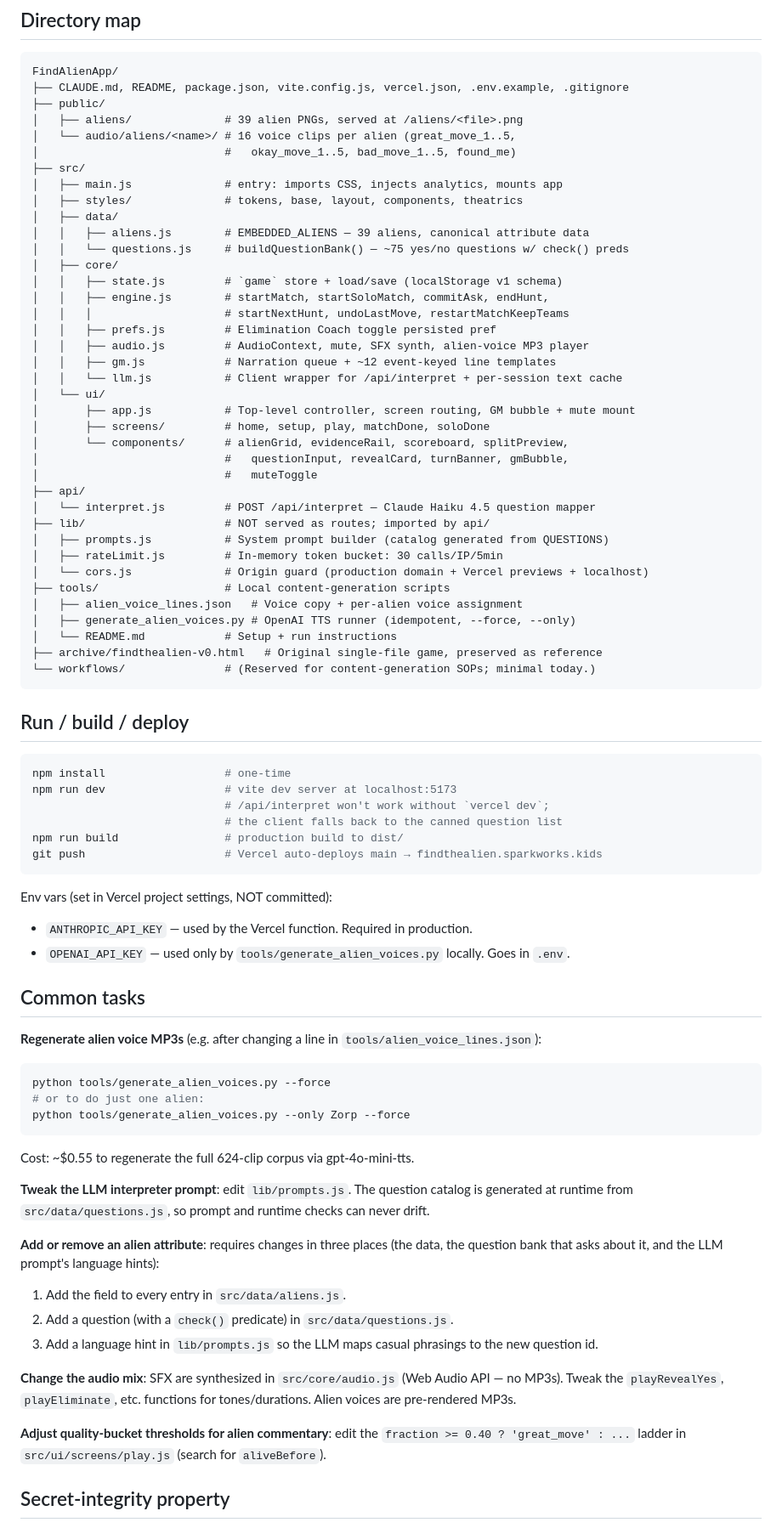
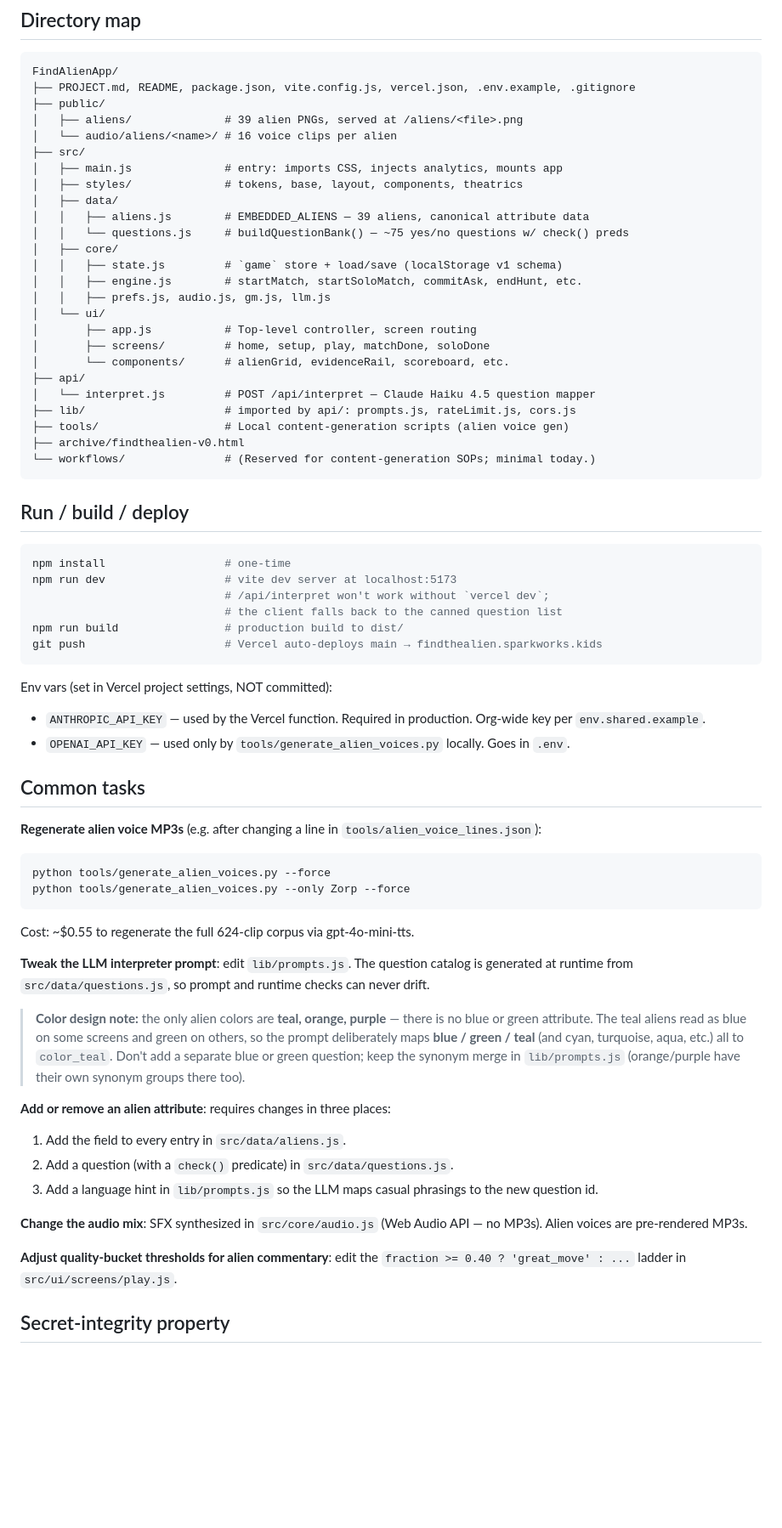
Before and after one commit to micbowers/find_the_alien, a Markdown page: PROJECT.md, the part around one of its changes. Shown at 85% size. Drawn GitHub-style; blank space fills up the shorter version.

Commit message:
docs: rename per-game handbook CLAUDE.md -> PROJECT.md; add color (blue/green/teal) design note

````diff
--- a/CLAUDE.md
+++ b/PROJECT.md
@@ -34,11 +36,10 @@ Solo collapses to 1 team / 1 hunt; the same engine handles it.
 
 ```
 FindAlienApp/
-├── CLAUDE.md, README, package.json, vite.config.js, vercel.json, .env.example, .gitignore
+├── PROJECT.md, README, package.json, vite.config.js, vercel.json, .env.example, .gitignore
 ├── public/
 │   ├── aliens/              # 39 alien PNGs, served at /aliens/<file>.png
-│   └── audio/aliens/<name>/ # 16 voice clips per alien (great_move_1..5,
-│                            #   okay_move_1..5, bad_move_1..5, found_me)
+│   └── audio/aliens/<name>/ # 16 voice clips per alien
 ├── src/
 │   ├── main.js              # entry: imports CSS, injects analytics, mounts app
 │   ├── styles/              # tokens, base, layout, components, theatrics
@@ -47,29 +48,17 @@ FindAlienApp/
 │   │   └── questions.js     # buildQuestionBank() — ~75 yes/no questions w/ check() preds
 │   ├── core/
 │   │   ├── state.js         # `game` store + load/save (localStorage v1 schema)
-│   │   ├── engine.js        # startMatch, startSoloMatch, commitAsk, endHunt,
-│   │   │                    # startNextHunt, undoLastMove, restartMatchKeepTeams
-│   │   ├── prefs.js         # Elimination Coach toggle persisted pref
-│   │   ├── audio.js         # AudioContext, mute, SFX synth, alien-voice MP3 player
-│   │   ├── gm.js            # Narration queue + ~12 event-keyed line templates
-│   │   └── llm.js           # Client wrapper for /api/interpret + per-session text cache
+│   │   ├── engine.js        # startMatch, startSoloMatch, commitAsk, endHunt, etc.
+│   │   ├── prefs.js, audio.js, gm.js, llm.js
 │   └── ui/
-│       ├── app.js           # Top-level controller, screen routing, GM bubble + mute mount
+│       ├── app.js           # Top-level controller, screen routing
 │       ├── screens/         # home, setup, play, matchDone, soloDone
-│       └── components/      # alienGrid, evidenceRail, scoreboard, splitPreview,
-│                            #   questionInput, revealCard, turnBanner, gmBubble,
-│                            #   muteToggle
+│       └── components/      # alienGrid, evidenceRail, scoreboard, etc.
 ├── api/
 │   └── interpret.js         # POST /api/interpret — Claude Haiku 4.5 question mapper
-├── lib/                     # NOT served as routes; imported by api/
-│   ├── prompts.js           # System prompt builder (catalog generated from QUESTIONS)
-│   ├── rateLimit.js         # In-memory token bucket: 30 calls/IP/5min
-│   └── cors.js              # Origin guard (production domain + Vercel previews + localhost)
-├── tools/                   # Local content-generation scripts
-│   ├── alien_voice_lines.json   # Voice copy + per-alien voice assignment
-│   ├── generate_alien_voices.py # OpenAI TTS runner (idempotent, --force, --only)
-│   └── README.md            # Setup + run instructions
-├── archive/findthealien-v0.html   # Original single-file game, preserved as reference
+├── lib/                     # imported by api/: prompts.js, rateLimit.js, cors.js
+├── tools/                   # Local content-generation scripts (alien voice gen)
+├── archive/findthealien-v0.html
 └── workflows/               # (Reserved for content-generation SOPs; minimal today.)
 ```
 
@@ -85,7 +74,7 @@ git push                     # Vercel auto-deploys main → findthealien.sparkwo
 ```
 
 Env vars (set in Vercel project settings, NOT committed):
-- `ANTHROPIC_API_KEY` — used by the Vercel function. Required in production.
+- `ANTHROPIC_API_KEY` — used by the Vercel function. Required in production. Org-wide key per `env.shared.example`.
 - `OPENAI_API_KEY` — used only by `tools/generate_alien_voices.py` locally. Goes in `.env`.
 
 ## Common tasks
@@ -93,21 +82,22 @@ Env vars (set in Vercel project settings, NOT committed):
 **Regenerate alien voice MP3s** (e.g. after changing a line in `tools/alien_voice_lines.json`):
 ```bash
 python tools/generate_alien_voices.py --force
-# or to do just one alien:
 python tools/generate_alien_voices.py --only Zorp --force
 ```
 Cost: ~$0.55 to regenerate the full 624-clip corpus via gpt-4o-mini-tts.
 
 **Tweak the LLM interpreter prompt**: edit `lib/prompts.js`. The question catalog is generated at runtime from `src/data/questions.js`, so prompt and runtime checks can never drift.
 
-**Add or remove an alien attribute**: requires changes in three places (the data, the question bank that asks about it, and the LLM prompt's language hints):
+> **Color design note:** the only alien colors are **teal, orange, purple** — there is no blue or green attribute. The teal aliens read as blue on some screens and green on others, so the prompt deliberately maps **blue / green / teal** (and cyan, turquoise, aqua, etc.) all to `color_teal`. Don't add a separate blue or green question; keep the synonym merge in `lib/prompts.js` (orange/purple have their own synonym groups there too).
+
+**Add or remove an alien attribute**: requires changes in three places:
 1. Add the field to every entry in `src/data/aliens.js`.
 2. Add a question (with a `check()` predicate) in `src/data/questions.js`.
 3. Add a language hint in `lib/prompts.js` so the LLM maps casual phrasings to the new question id.
 
-**Change the audio mix**: SFX are synthesized in `src/core/audio.js` (Web Audio API — no MP3s). Tweak the `playRevealYes`, `playEliminate`, etc. functions for tones/durations. Alien voices are pre-rendered MP3s.
+**Change the audio mix**: SFX synthesized in `src/core/audio.js` (Web Audio API — no MP3s). Alien voices are pre-rendered MP3s.
 
-**Adjust quality-bucket thresholds for alien commentary**: edit the `fraction >= 0.40 ? 'great_move' : ...` ladder in `src/ui/screens/play.js` (search for `aliveBefore`).
+**Adjust quality-bucket thresholds for alien commentary**: edit the `fraction >= 0.40 ? 'great_move' : ...` ladder in `src/ui/screens/play.js`.
 
 ## Secret-integrity property
 
````
Also changed, not shown: other parts of PROJECT.md (+8 -5 lines).
